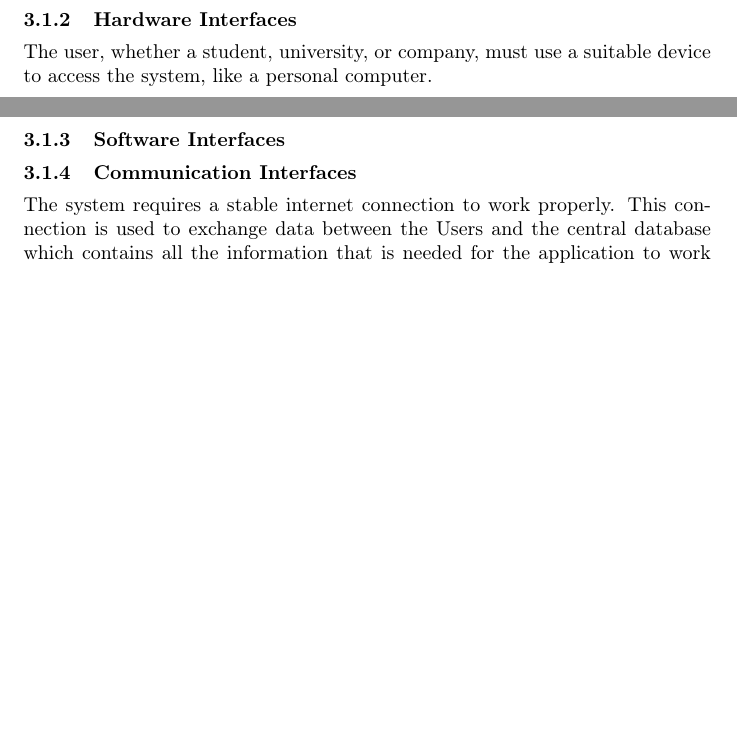
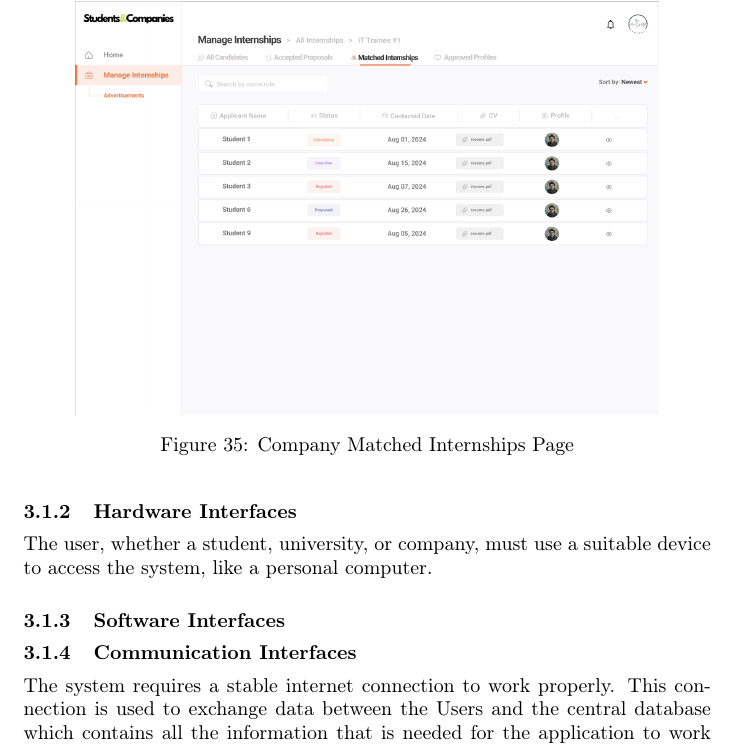
Before and after one commit to alesalv0/RattiSalvatoreYalcin, a LaTeX document (RASD.tex): two parts of pages 30 and 31 of 86 before the commit and part of page 31 of 87 after it, the two joined at a grey line, cut at the place of the change, the shorter picture padded with empty space. Compiled offline with pdfLaTeX.

Commit message:
Added company matched internships page

```diff
--- a/RASD.tex
+++ b/RASD.tex
@@ -524,7 +524,12 @@ An EmailService is needed, because in the registration process a verifcation ema
     \caption{Company Accepted Proposals Page}
      \centering
 \end{figure}
-
+\begin{figure}[H]
+    \centering
+    \includegraphics[scale = 0.42]{figures/UserInterfaces/Company/MatchedCompany.png}
+    \caption{Company Matched Internships Page}
+     \centering
+\end{figure}
 \subsubsection{Hardware Interfaces}
     The user, whether a student, university, or company, must use a suitable device to access the system, like a personal computer.
 \subsubsection{Software Interfaces}
```
Also changed, not shown: figures/UserInterfaces/Company/MatchedCompany.png (added).
